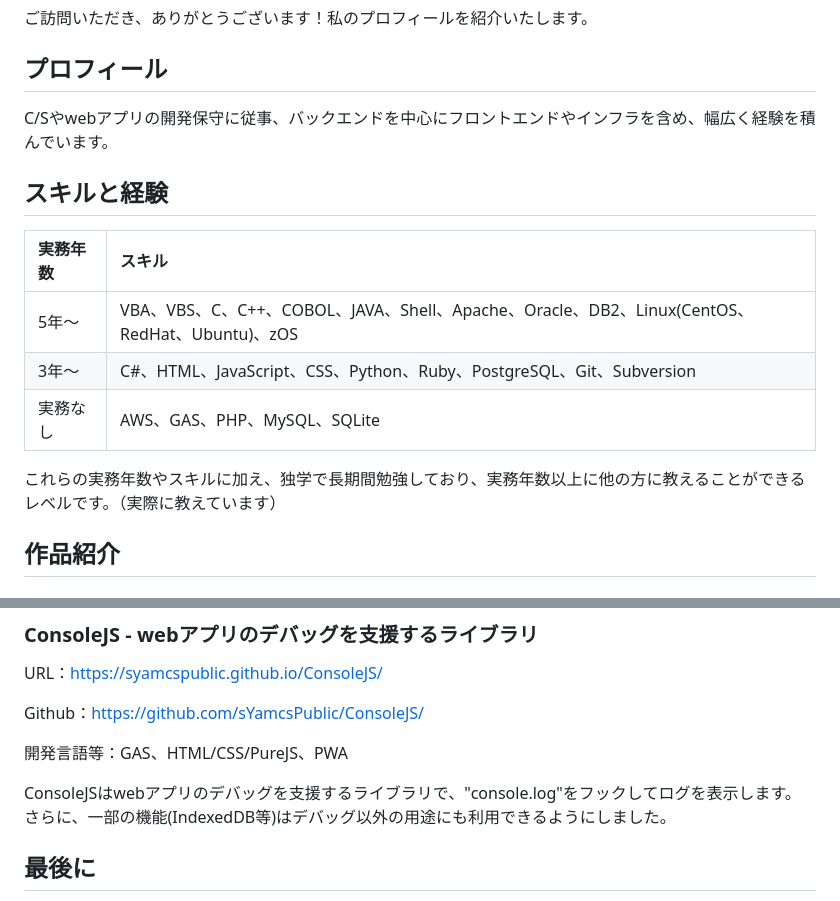
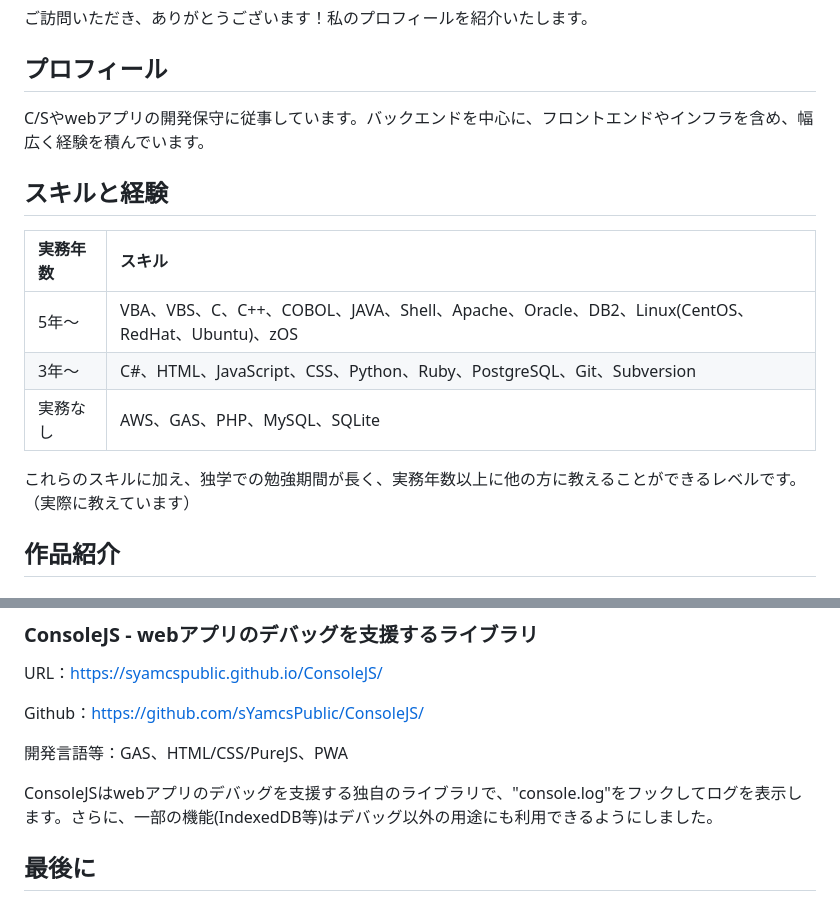
Before and after one commit to sYamcsPublic/Portfolio, a Markdown page: portfolio.md, 2 parts joined by grey strips. Drawn GitHub-style.

```diff
--- a/portfolio.md
+++ b/portfolio.md
@@ -2,7 +2,7 @@
 ご訪問いただき、ありがとうございます！私のプロフィールを紹介いたします。
 
 ## プロフィール
-C/Sやwebアプリの開発保守に従事、バックエンドを中心にフロントエンドやインフラを含め、幅広く経験を積んでいます。
+C/Sやwebアプリの開発保守に従事しています。バックエンドを中心に、フロントエンドやインフラを含め、幅広く経験を積んでいます。
 
 ## スキルと経験
 
@@ -12,7 +12,7 @@ C/Sやwebアプリの開発保守に従事、バックエンドを中心にフ
 |3年～|C#、HTML、JavaScript、CSS、Python、Ruby、PostgreSQL、Git、Subversion
 |実務なし|AWS、GAS、PHP、MySQL、SQLite
 
-これらの実務年数やスキルに加え、独学で長期間勉強しており、実務年数以上に他の方に教えることができるレベルです。（実際に教えています）
+これらのスキルに加え、独学での勉強期間が長く、実務年数以上に他の方に教えることができるレベルです。（実際に教えています）
 
 ## 作品紹介
 
@@ -53,7 +53,7 @@ Github：https://github.com/sYamcsPublic/ConsoleJS/
 
 開発言語等：GAS、HTML/CSS/PureJS、PWA
 
-ConsoleJSはwebアプリのデバッグを支援するライブラリで、"console.log"をフックしてログを表示します。さらに、一部の機能(IndexedDB等)はデバッグ以外の用途にも利用できるようにしました。
+ConsoleJSはwebアプリのデバッグを支援する独自のライブラリで、"console.log"をフックしてログを表示します。さらに、一部の機能(IndexedDB等)はデバッグ以外の用途にも利用できるようにしました。
 
 ## 最後に
 もし興味がございましたら syamcspublic+business@gmail.com までお気軽にお問い合わせください。なお、業務状況によっては返信に数日を要する場合がございますが、ご理解いただければ幸いです。
```
